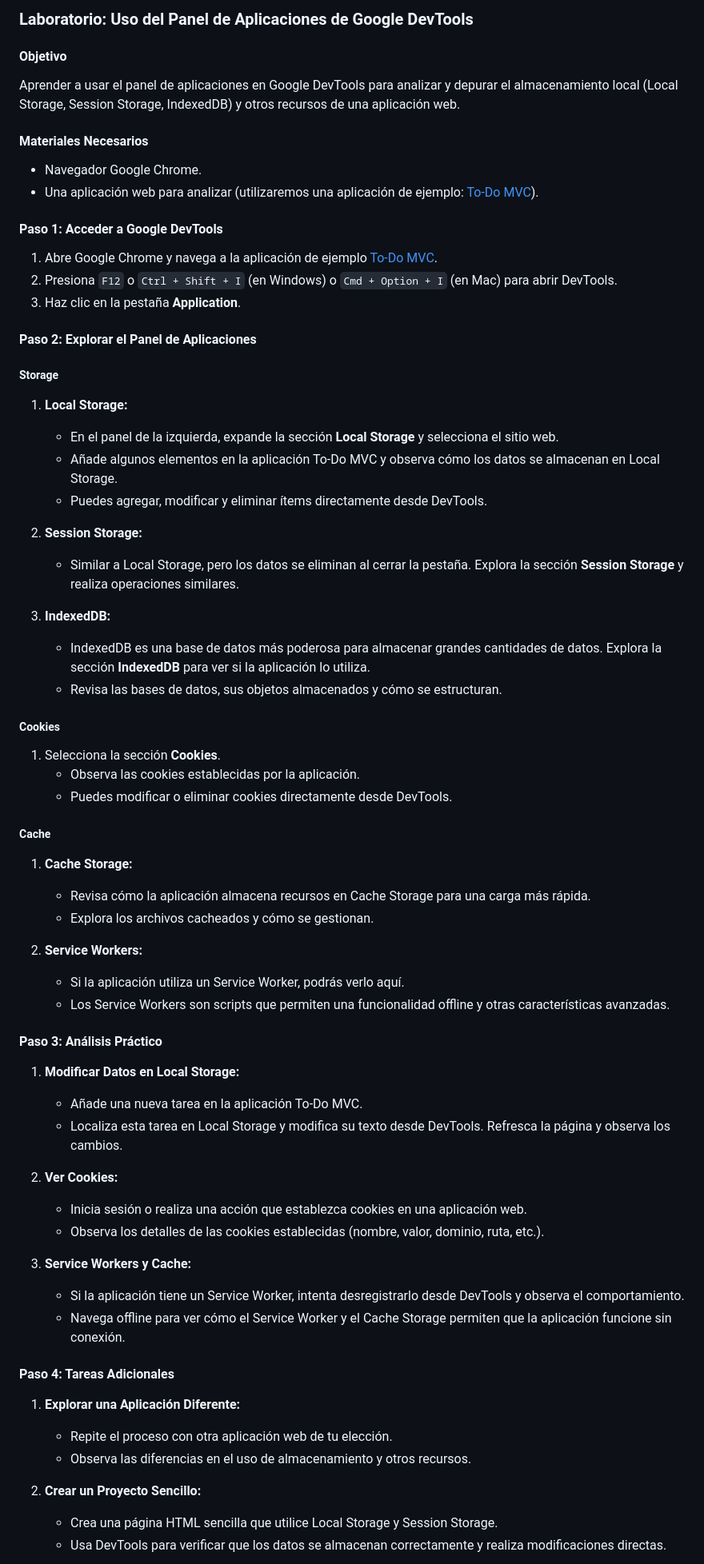
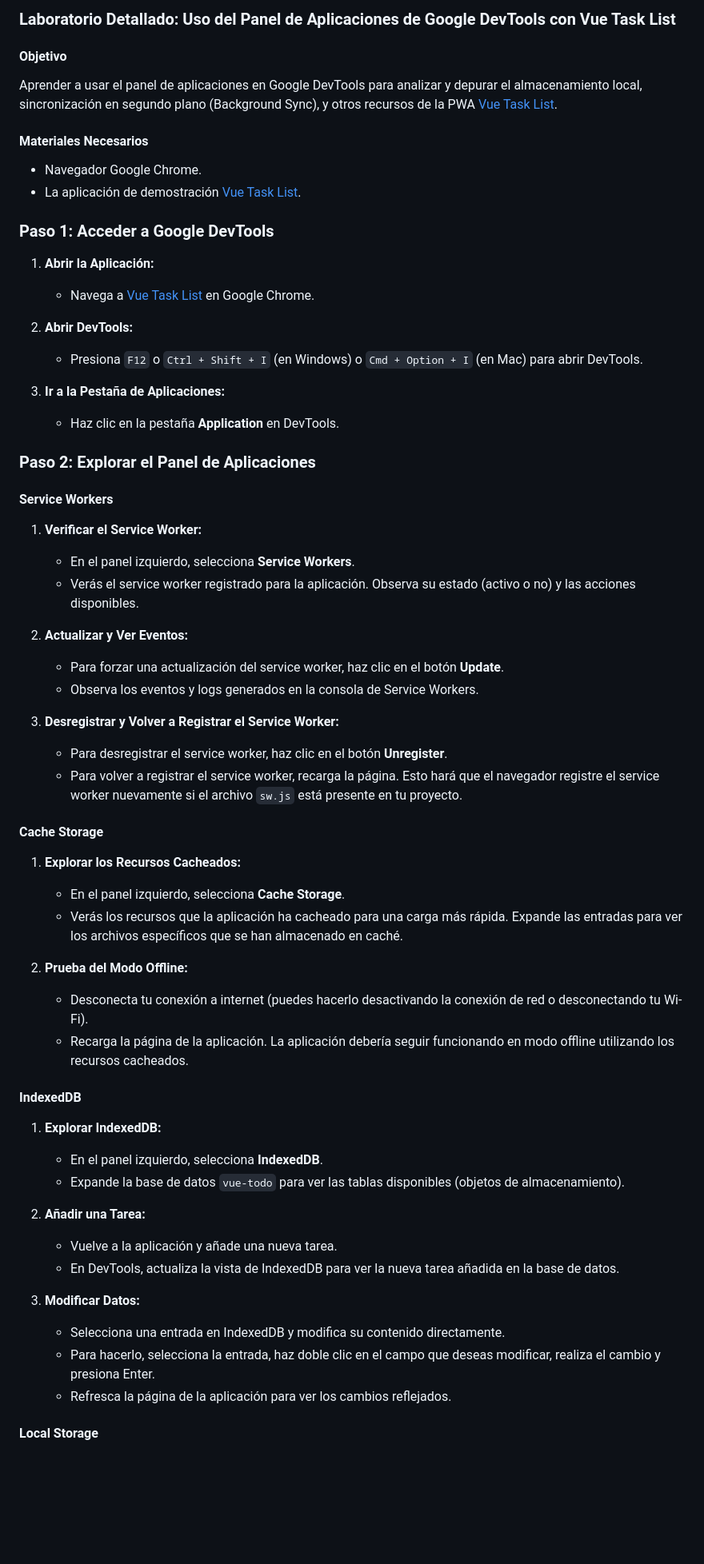
Before and after one commit to davidpestana/ChromeDevTools, a Markdown page: 9 Aplicación/Laboratorio.md, the part around one of its changes. Shown at 80% size. Rendered like a GitHub page; blank space fills up the shorter version.

Commit message:
labs arreglados

```diff
--- a/9 Aplicación/Laboratorio.md
+++ b/9 Aplicación/Laboratorio.md
@@ -1,65 +1,63 @@
-### Laboratorio: Uso del Panel de Aplicaciones de Google DevTools
+### Laboratorio Detallado: Uso del Panel de Aplicaciones de Google DevTools con Vue Task List
 
 #### Objetivo
-Aprender a usar el panel de aplicaciones en Google DevTools para analizar y depurar el almacenamiento local (Local Storage, Session Storage, IndexedDB) y otros recursos de una aplicación web.
+Aprender a usar el panel de aplicaciones en Google DevTools para analizar y depurar el almacenamiento local, sincronización en segundo plano (Background Sync), y otros recursos de la PWA [Vue Task List](https://bezzubovegor.github.io/vue-task-list/#/lists).
 
 #### Materiales Necesarios
 - Navegador Google Chrome.
-- Una aplicación web para analizar (utilizaremos una aplicación de ejemplo: [To-Do MVC](https://todomvc.com/examples/react/dist/)).
+- La aplicación de demostración [Vue Task List](https://bezzubovegor.github.io/vue-task-list/#/lists).
 
-#### Paso 1: Acceder a Google DevTools
-1. Abre Google Chrome y navega a la aplicación de ejemplo [To-Do MVC](https://todomvc.com/examples/react/dist/).
-2. Presiona `F12` o `Ctrl + Shift + I` (en Windows) o `Cmd + Option + I` (en Mac) para abrir DevTools.
-3. Haz clic en la pestaña **Application**.
+### Paso 1: Acceder a Google DevTools
 
-#### Paso 2: Explorar el Panel de Aplicaciones
+1. **Abrir la Aplicación:**
+   - Navega a [Vue Task List](https://bezzubovegor.github.io/vue-task-list/#/lists) en Google Chrome.
 
-##### Storage
-1. **Local Storage:**
-   - En el panel de la izquierda, expande la sección **Local Storage** y selecciona el sitio web.
-   - Añade algunos elementos en la aplicación To-Do MVC y observa cómo los datos se almacenan en Local Storage.
-   - Puedes agregar, modificar y eliminar ítems directamente desde DevTools.
+2. **Abrir DevTools:**
+   - Presiona `F12` o `Ctrl + Shift + I` (en Windows) o `Cmd + Option + I` (en Mac) para abrir DevTools.
 
-2. **Session Storage:**
-   - Similar a Local Storage, pero los datos se eliminan al cerrar la pestaña. Explora la sección **Session Storage** y realiza operaciones similares.
+3. **Ir a la Pestaña de Aplicaciones:**
+   - Haz clic en la pestaña **Application** en DevTools.
 
-3. **IndexedDB:**
-   - IndexedDB es una base de datos más poderosa para almacenar grandes cantidades de datos. Explora la sección **IndexedDB** para ver si la aplicación lo utiliza.
-   - Revisa las bases de datos, sus objetos almacenados y cómo se estructuran.
+### Paso 2: Explorar el Panel de Aplicaciones
 
-##### Cookies
-1. Selecciona la sección **Cookies**.
-   - Observa las cookies establecidas por la aplicación.
-   - Puedes modificar o eliminar cookies directamente desde DevTools.
+#### Service Workers
 
-##### Cache
-1. **Cache Storage:**
-   - Revisa cómo la aplicación almacena recursos en Cache Storage para una carga más rápida.
-   - Explora los archivos cacheados y cómo se gestionan.
+1. **Verificar el Service Worker:**
+   - En el panel izquierdo, selecciona **Service Workers**.
+   - Verás el service worker registrado para la aplicación. Observa su estado (activo o no) y las acciones disponibles.
 
-2. **Service Workers:**
-   - Si la aplicación utiliza un Service Worker, podrás verlo aquí.
-   - Los Service Workers son scripts que permiten una funcionalidad offline y otras características avanzadas.
+2. **Actualizar y Ver Eventos:**
+   - Para forzar una actualización del service worker, haz clic en el botón **Update**.
+   - Observa los eventos y logs generados en la consola de Service Workers.
 
-#### Paso 3: Análisis Práctico
+3. **Desregistrar y Volver a Registrar el Service Worker:**
+   - Para desregistrar el service worker, haz clic en el botón **Unregister**.
+   - Para volver a registrar el service worker, recarga la página. Esto hará que el navegador registre el service worker nuevamente si el archivo `sw.js` está presente en tu proyecto.
 
-1. **Modificar Datos en Local Storage:**
-   - Añade una nueva tarea en la aplicación To-Do MVC.
-   - Localiza esta tarea en Local Storage y modifica su texto desde DevTools. Refresca la página y observa los cambios.
+#### Cache Storage
 
-2. **Ver Cookies:**
-   - Inicia sesión o realiza una acción que establezca cookies en una aplicación web.
-   - Observa los detalles de las cookies establecidas (nombre, valor, dominio, ruta, etc.).
+1. **Explorar los Recursos Cacheados:**
+   - En el panel izquierdo, selecciona **Cache Storage**.
+   - Verás los recursos que la aplicación ha cacheado para una carga más rápida. Expande las entradas para ver los archivos específicos que se han almacenado en caché.
 
-3. **Service Workers y Cache:**
-   - Si la aplicación tiene un Service Worker, intenta desregistrarlo desde DevTools y observa el comportamiento.
-   - Navega offline para ver cómo el Service Worker y el Cache Storage permiten que la aplicación funcione sin conexión.
+2. **Prueba del Modo Offline:**
+   - Desconecta tu conexión a internet (puedes hacerlo desactivando la conexión de red o desconectando tu Wi-Fi).
+   - Recarga la página de la aplicación. La aplicación debería seguir funcionando en modo offline utilizando los recursos cacheados.
 
-#### Paso 4: Tareas Adicionales
-1. **Explorar una Aplicación Diferente:**
-   - Repite el proceso con otra aplicación web de tu elección.
-   - Observa las diferencias en el uso de almacenamiento y otros recursos.
+#### IndexedDB
 
-2. **Crear un Proyecto Sencillo:**
-   - Crea una página HTML sencilla que utilice Local Storage y Session Storage.
-   - Usa DevTools para verificar que los datos se almacenan correctamente y realiza modificaciones directas.
+1. **Explorar IndexedDB:**
+   - En el panel izquierdo, selecciona **IndexedDB**.
+   - Expande la base de datos `vue-todo` para ver las tablas disponibles (objetos de almacenamiento).
+
+2. **Añadir una Tarea:**
+   - Vuelve a la aplicación y añade una nueva tarea.
+   - En DevTools, actualiza la vista de IndexedDB para ver la nueva tarea añadida en la base de datos.
+
+3. **Modificar Datos:**
+   - Selecciona una entrada en IndexedDB y modifica su contenido directamente.
+   - Para hacerlo, selecciona la entrada, haz doble clic en el campo que deseas modificar, realiza el cambio y presiona Enter.
+   - Refresca la página de la aplicación para ver los cambios reflejados.
+
+#### Local Storage
+
```
Also changed, not shown: other parts of 9 Aplicación/Laboratorio.md (+20 -1 lines).
